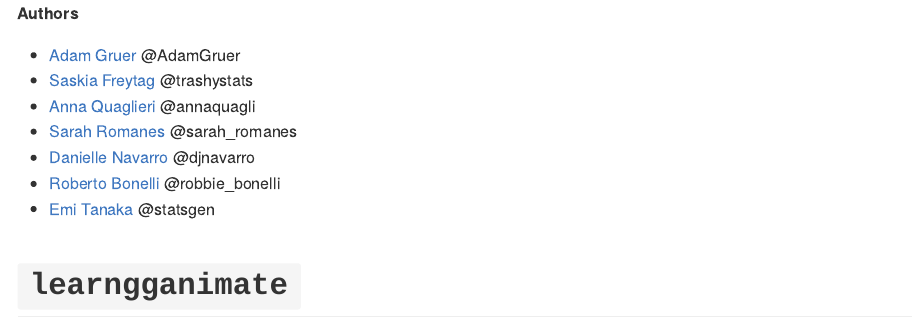
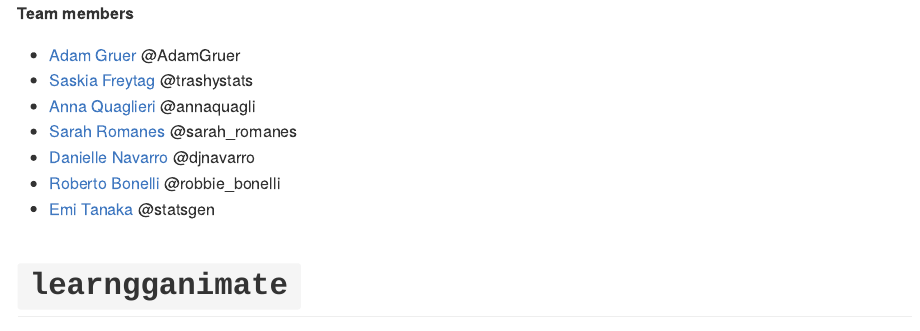
Before and after one commit to ropensci-archive/learngganimate, an R Markdown document (README.Rmd): the page in a window 1100 px wide, from its top. The pictures show the output file README.md that the author committed with the source, drawn offline in the style of GitHub.

Commit message:
adds team members of learngganimate

````diff
--- a/README.Rmd
+++ b/README.Rmd
@@ -14,7 +14,7 @@
 library(icon)
 ```
 
-**Authors**
+**Team members**
 
 * [Adam Gruer](https://github.com/adam-gruer) @AdamGruer
 * [Saskia Freytag](https://github.com/SaskiaFreytag) @trashystats
````
Also changed, not shown: README.md.
